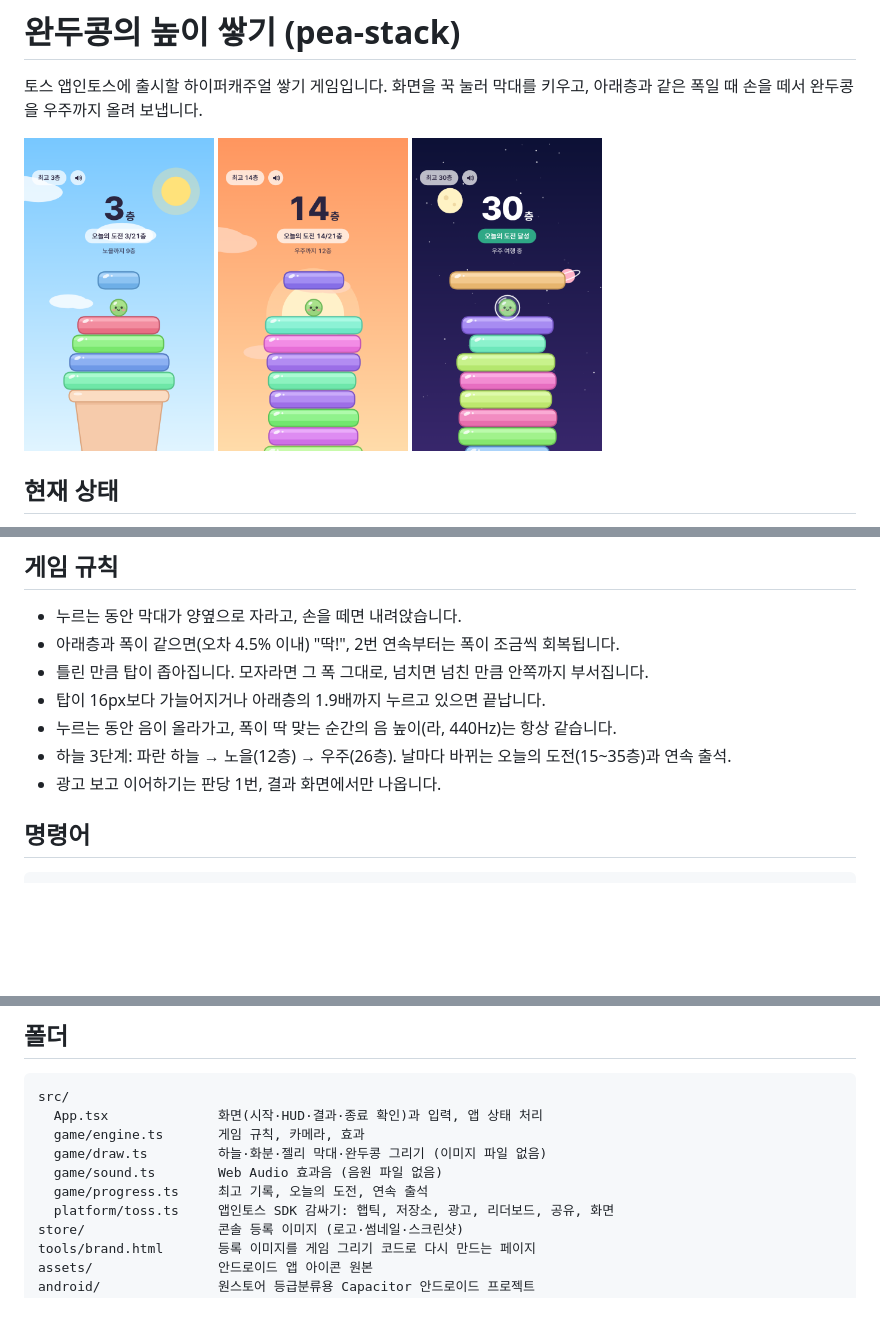
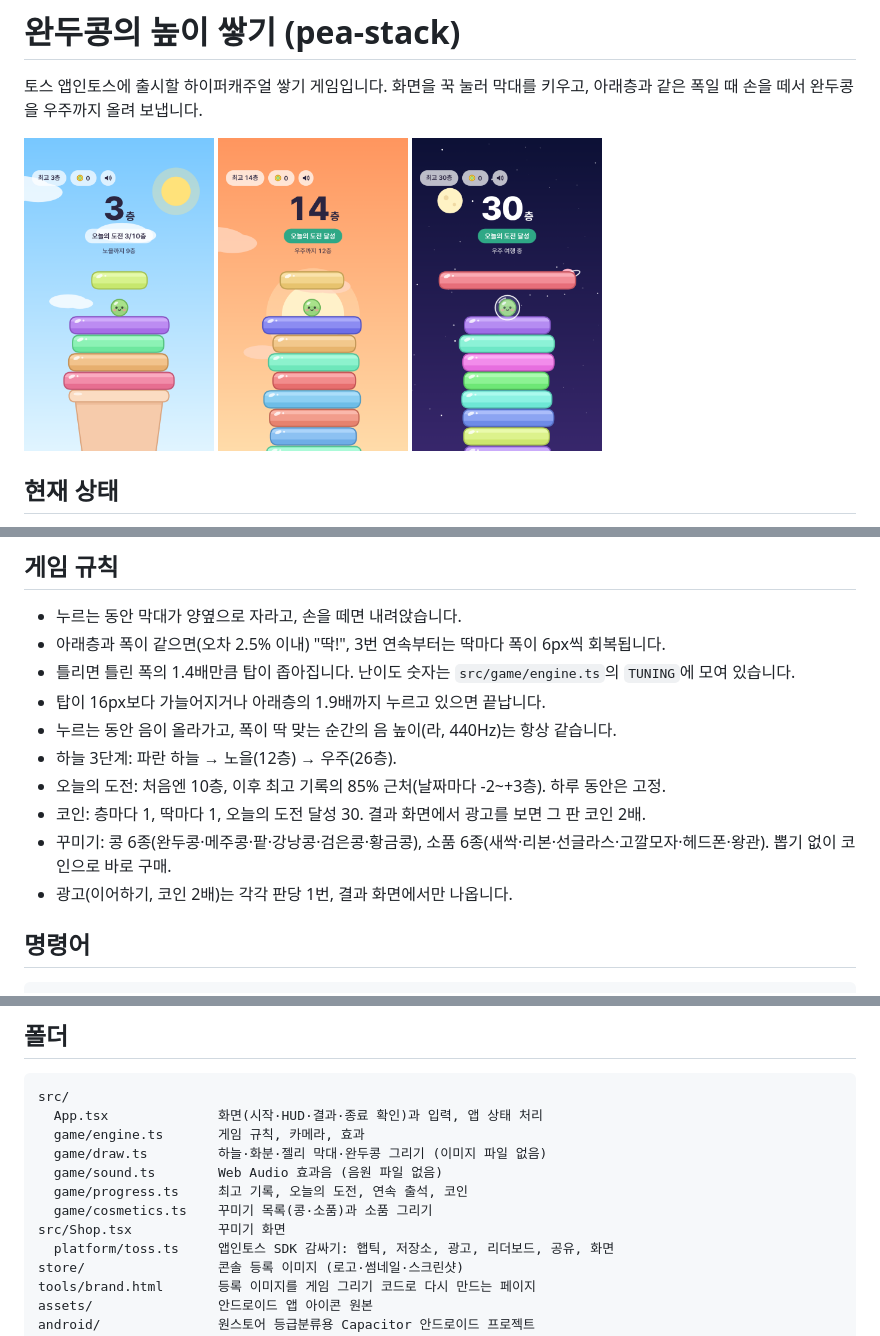
Before and after one commit to HHHv-v/pea-stack, a Markdown page: README.md, 3 parts joined by grey strips. Drawn GitHub-style; pictures changed too: store/screenshot-2-play.png, store/screenshot-3-sunset.png, store/screenshot-4-space.png; blank space fills up the shorter version.

```diff
--- a/README.md
+++ b/README.md
@@ -22,12 +22,15 @@
 ## 게임 규칙
 
 - 누르는 동안 막대가 양옆으로 자라고, 손을 떼면 내려앉습니다.
-- 아래층과 폭이 같으면(오차 4.5% 이내) "딱!", 2번 연속부터는 폭이 조금씩 회복됩니다.
-- 틀린 만큼 탑이 좁아집니다. 모자라면 그 폭 그대로, 넘치면 넘친 만큼 안쪽까지 부서집니다.
+- 아래층과 폭이 같으면(오차 2.5% 이내) "딱!", 3번 연속부터는 딱마다 폭이 6px씩 회복됩니다.
+- 틀리면 틀린 폭의 1.4배만큼 탑이 좁아집니다. 난이도 숫자는 `src/game/engine.ts`의 `TUNING`에 모여 있습니다.
 - 탑이 16px보다 가늘어지거나 아래층의 1.9배까지 누르고 있으면 끝납니다.
 - 누르는 동안 음이 올라가고, 폭이 딱 맞는 순간의 음 높이(라, 440Hz)는 항상 같습니다.
-- 하늘 3단계: 파란 하늘 → 노을(12층) → 우주(26층). 날마다 바뀌는 오늘의 도전(15~35층)과 연속 출석.
-- 광고 보고 이어하기는 판당 1번, 결과 화면에서만 나옵니다.
+- 하늘 3단계: 파란 하늘 → 노을(12층) → 우주(26층).
+- 오늘의 도전: 처음엔 10층, 이후 최고 기록의 85% 근처(날짜마다 -2~+3층). 하루 동안은 고정.
+- 코인: 층마다 1, 딱마다 1, 오늘의 도전 달성 30. 결과 화면에서 광고를 보면 그 판 코인 2배.
+- 꾸미기: 콩 6종(완두콩·메주콩·팥·강낭콩·검은콩·황금콩), 소품 6종(새싹·리본·선글라스·고깔모자·헤드폰·왕관). 뽑기 없이 코인으로 바로 구매.
+- 광고(이어하기, 코인 2배)는 각각 판당 1번, 결과 화면에서만 나옵니다.
 
 ## 명령어
 
@@ -52,7 +55,9 @@ src/
   game/engine.ts       게임 규칙, 카메라, 효과
   game/draw.ts         하늘·화분·젤리 막대·완두콩 그리기 (이미지 파일 없음)
   game/sound.ts        Web Audio 효과음 (음원 파일 없음)
-  game/progress.ts     최고 기록, 오늘의 도전, 연속 출석
+  game/progress.ts     최고 기록, 오늘의 도전, 연속 출석, 코인
+  game/cosmetics.ts    꾸미기 목록(콩·소품)과 소품 그리기
+src/Shop.tsx           꾸미기 화면
   platform/toss.ts     앱인토스 SDK 감싸기: 햅틱, 저장소, 광고, 리더보드, 공유, 화면
 store/                 콘솔 등록 이미지 (로고·썸네일·스크린샷)
 tools/brand.html       등록 이미지를 게임 그리기 코드로 다시 만드는 페이지
```
Also changed, not shown: docs/LAUNCH.md (+6 -2 lines), store/screenshot-1-home.png, store/screenshot-5-shop.png (added), 7 other files.
